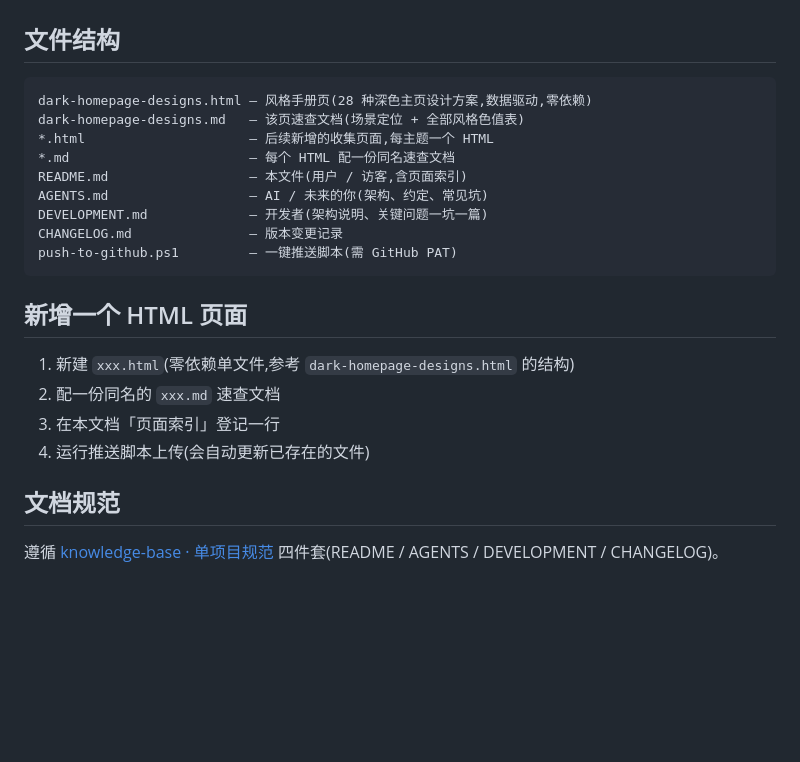
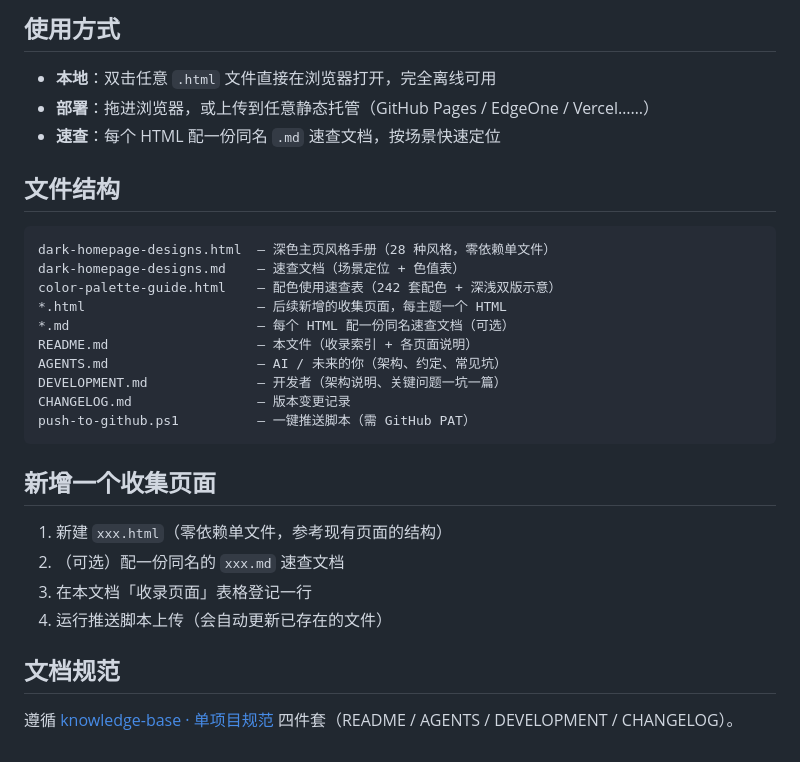
Before and after one commit to Simiely/dark-design-style-guide, a Markdown page: README.md, the part around one of its changes. Drawn GitHub-style; blank space fills up the shorter version.

Commit message:
docs: rewrite README for multi-collection structure (add color-palette-guide)

````diff
--- a/README.md
+++ b/README.md
@@ -63,25 +70,31 @@
+## 使用方式
+
+- **本地**：双击任意 `.html` 文件直接在浏览器打开，完全离线可用
+- **部署**：拖进浏览器，或上传到任意静态托管（GitHub Pages / EdgeOne / Vercel……）
+- **速查**：每个 HTML 配一份同名 `.md` 速查文档，按场景快速定位
 
 ## 文件结构
 
 ```
-dark-homepage-designs.html — 风格手册页(28 种深色主页设计方案,数据驱动,零依赖)
-dark-homepage-designs.md   — 该页速查文档(场景定位 + 全部风格色值表)
-*.html                     — 后续新增的收集页面,每主题一个 HTML
-*.md                       — 每个 HTML 配一份同名速查文档
-README.md                  — 本文件(用户 / 访客,含页面索引)
-AGENTS.md                  — AI / 未来的你(架构、约定、常见坑)
-DEVELOPMENT.md             — 开发者(架构说明、关键问题一坑一篇)
-CHANGELOG.md               — 版本变更记录
-push-to-github.ps1         — 一键推送脚本(需 GitHub PAT)
+dark-homepage-designs.html  — 深色主页风格手册（28 种风格，零依赖单文件）
+dark-homepage-designs.md    — 速查文档（场景定位 + 色值表）
+color-palette-guide.html    — 配色使用速查表（242 套配色 + 深浅双版示意）
+*.html                      — 后续新增的收集页面，每主题一个 HTML
+*.md                        — 每个 HTML 配一份同名速查文档（可选）
+README.md                   — 本文件（收录索引 + 各页面说明）
+AGENTS.md                   — AI / 未来的你（架构、约定、常见坑）
+DEVELOPMENT.md              — 开发者（架构说明、关键问题一坑一篇）
+CHANGELOG.md                — 版本变更记录
+push-to-github.ps1          — 一键推送脚本（需 GitHub PAT）
 ```
 
-## 新增一个 HTML 页面
+## 新增一个收集页面
 
-1. 新建 `xxx.html`(零依赖单文件,参考 `dark-homepage-designs.html` 的结构)
-2. 配一份同名的 `xxx.md` 速查文档
-3. 在本文档「页面索引」登记一行
-4. 运行推送脚本上传(会自动更新已存在的文件)
+1. 新建 `xxx.html`（零依赖单文件，参考现有页面的结构）
+2. （可选）配一份同名的 `xxx.md` 速查文档
+3. 在本文档「收录页面」表格登记一行
+4. 运行推送脚本上传（会自动更新已存在的文件）
 
 ## 文档规范
 
-遵循 [knowledge-base · 单项目规范](https://github.com/Simiely/knowledge-base) 四件套(README / AGENTS / DEVELOPMENT / CHANGELOG)。
+遵循 [knowledge-base · 单项目规范](https://github.com/Simiely/knowledge-base) 四件套（README / AGENTS / DEVELOPMENT / CHANGELOG）。
````
Also changed, not shown: other parts of README.md (+55 -48 lines).
